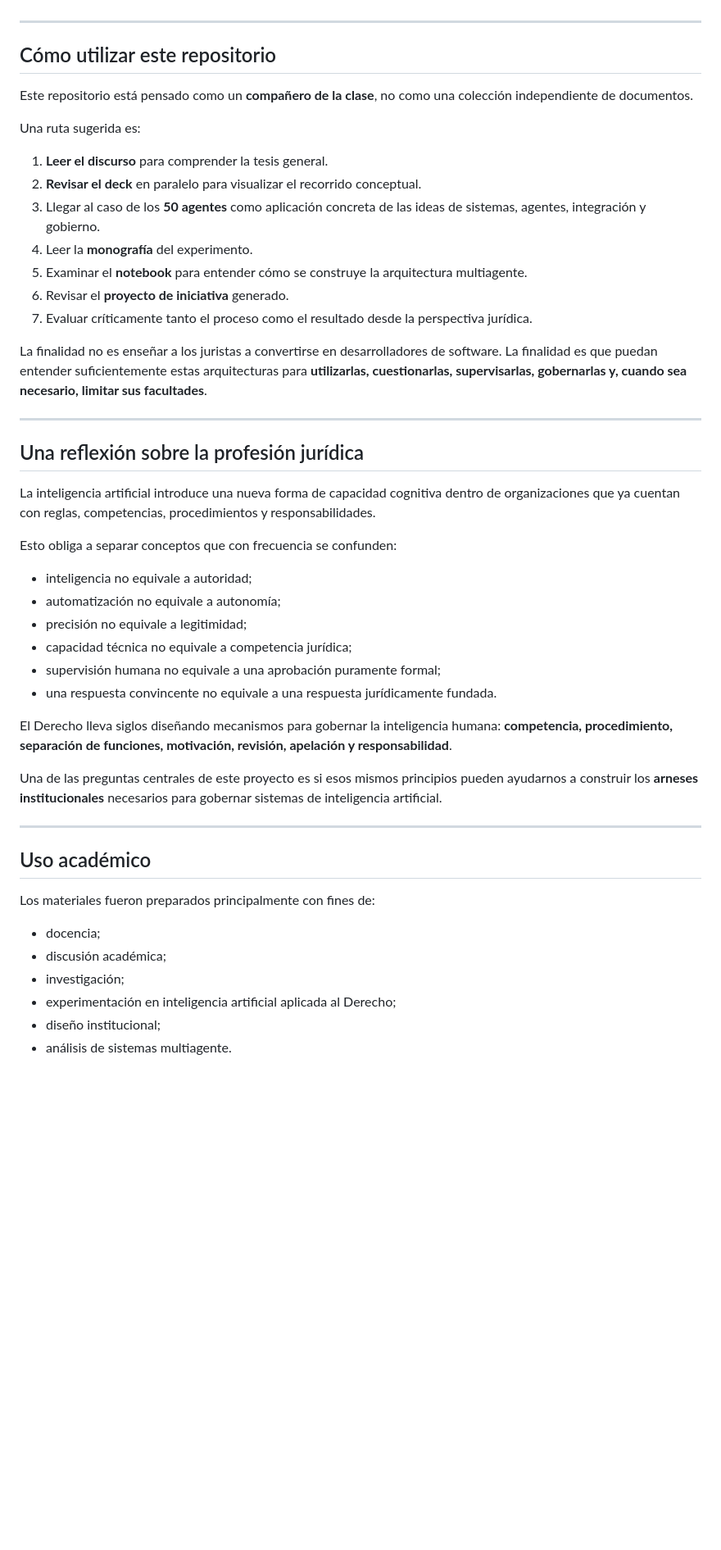
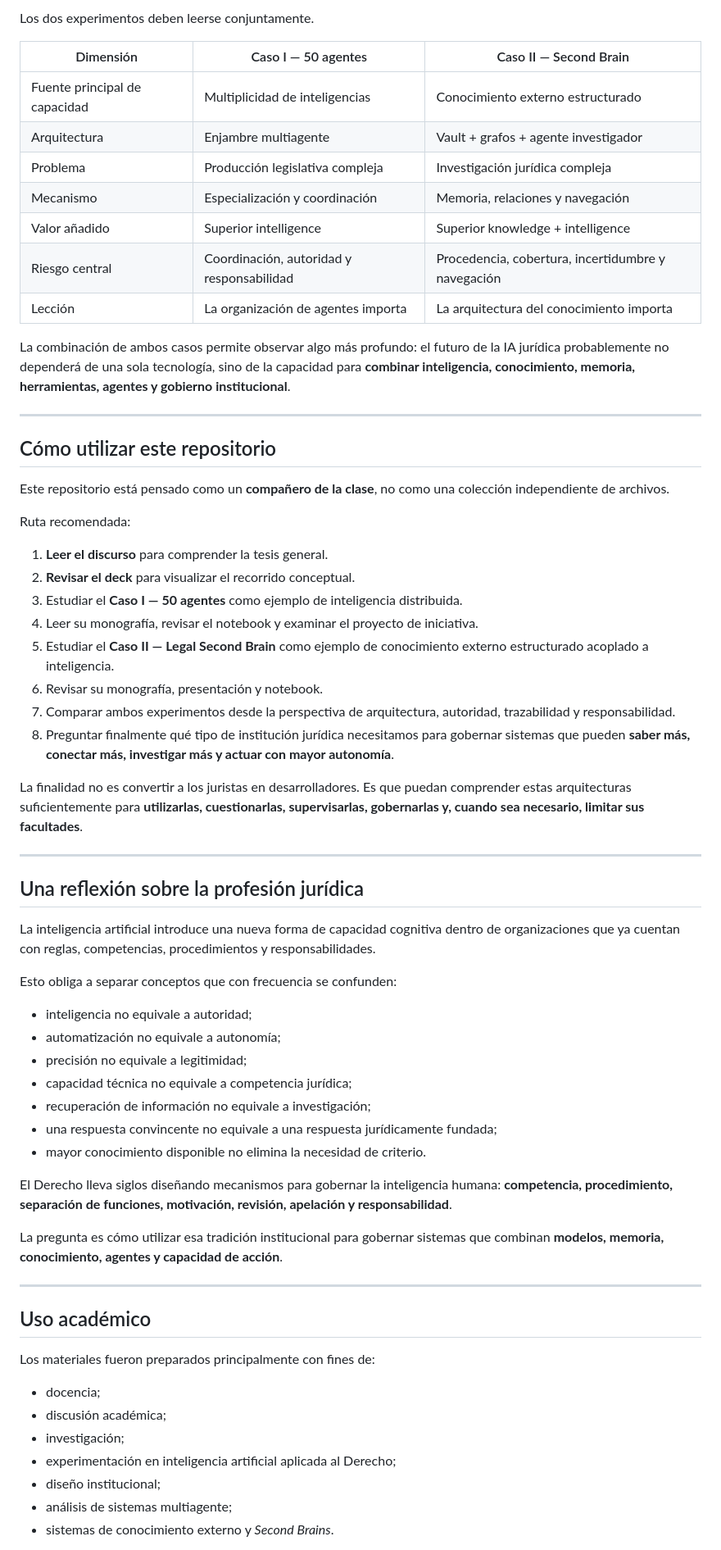
Before and after one commit to alexdibol/ai_eld, a Markdown page: README.md, the part around one of its changes. Shown at 82% size. Rendered like a GitHub page; blank space fills up the shorter version.

Commit message:
Add Second Brain as second legal AI case study

```diff
--- a/README.md
+++ b/README.md
@@ -115,21 +182,35 @@ y, sobre todo, formular preguntas críticas:
+Los dos experimentos deben leerse conjuntamente.
+
+| Dimensión | Caso I — 50 agentes | Caso II — Second Brain |
+|---|---|---|
+| Fuente principal de capacidad | Multiplicidad de inteligencias | Conocimiento externo estructurado |
+| Arquitectura | Enjambre multiagente | Vault + grafos + agente investigador |
+| Problema | Producción legislativa compleja | Investigación jurídica compleja |
+| Mecanismo | Especialización y coordinación | Memoria, relaciones y navegación |
+| Valor añadido | Superior intelligence | Superior knowledge + intelligence |
+| Riesgo central | Coordinación, autoridad y responsabilidad | Procedencia, cobertura, incertidumbre y navegación |
+| Lección | La organización de agentes importa | La arquitectura del conocimiento importa |
+
+La combinación de ambos casos permite observar algo más profundo: el futuro de la IA jurídica probablemente no dependerá de una sola tecnología, sino de la capacidad para **combinar inteligencia, conocimiento, memoria, herramientas, agentes y gobierno institucional**.
 
 ---
 
 ## Cómo utilizar este repositorio
 
-Este repositorio está pensado como un **compañero de la clase**, no como una colección independiente de documentos.
+Este repositorio está pensado como un **compañero de la clase**, no como una colección independiente de archivos.
 
-Una ruta sugerida es:
+Ruta recomendada:
 
 1. **Leer el discurso** para comprender la tesis general.
-2. **Revisar el deck** en paralelo para visualizar el recorrido conceptual.
-3. Llegar al caso de los **50 agentes** como aplicación concreta de las ideas de sistemas, agentes, integración y gobierno.
-4. Leer la **monografía** del experimento.
-5. Examinar el **notebook** para entender cómo se construye la arquitectura multiagente.
-6. Revisar el **proyecto de iniciativa** generado.
-7. Evaluar críticamente tanto el proceso como el resultado desde la perspectiva jurídica.
+2. **Revisar el deck** para visualizar el recorrido conceptual.
+3. Estudiar el **Caso I — 50 agentes** como ejemplo de inteligencia distribuida.
+4. Leer su monografía, revisar el notebook y examinar el proyecto de iniciativa.
+5. Estudiar el **Caso II — Legal Second Brain** como ejemplo de conocimiento externo estructurado acoplado a inteligencia.
+6. Revisar su monografía, presentación y notebook.
+7. Comparar ambos experimentos desde la perspectiva de arquitectura, autoridad, trazabilidad y responsabilidad.
+8. Preguntar finalmente qué tipo de institución jurídica necesitamos para gobernar sistemas que pueden **saber más, conectar más, investigar más y actuar con mayor autonomía**.
 
-La finalidad no es enseñar a los juristas a convertirse en desarrolladores de software. La finalidad es que puedan entender suficientemente estas arquitecturas para **utilizarlas, cuestionarlas, supervisarlas, gobernarlas y, cuando sea necesario, limitar sus facultades**.
+La finalidad no es convertir a los juristas en desarrolladores. Es que puedan comprender estas arquitecturas suficientemente para **utilizarlas, cuestionarlas, supervisarlas, gobernarlas y, cuando sea necesario, limitar sus facultades**.
 
 ---
 
@@ -143,12 +224,13 @@ Esto obliga a separar conceptos que con frecuencia se confunden:
 - automatización no equivale a autonomía;
 - precisión no equivale a legitimidad;
 - capacidad técnica no equivale a competencia jurídica;
-- supervisión humana no equivale a una aprobación puramente formal;
-- una respuesta convincente no equivale a una respuesta jurídicamente fundada.
+- recuperación de información no equivale a investigación;
+- una respuesta convincente no equivale a una respuesta jurídicamente fundada;
+- mayor conocimiento disponible no elimina la necesidad de criterio.
 
 El Derecho lleva siglos diseñando mecanismos para gobernar la inteligencia humana: **competencia, procedimiento, separación de funciones, motivación, revisión, apelación y responsabilidad**.
 
-Una de las preguntas centrales de este proyecto es si esos mismos principios pueden ayudarnos a construir los **arneses institucionales** necesarios para gobernar sistemas de inteligencia artificial.
+La pregunta es cómo utilizar esa tradición institucional para gobernar sistemas que combinan **modelos, memoria, conocimiento, agentes y capacidad de acción**.
 
 ---
 
@@ -161,5 +243,6 @@ Los materiales fueron preparados principalmente con fines de:
 - investigación;
 - experimentación en inteligencia artificial aplicada al Derecho;
 - diseño institucional;
-- análisis de sistemas multiagente.
+- análisis de sistemas multiagente;
+- sistemas de conocimiento externo y *Second Brains*.
 
```
Also changed, not shown: other parts of README.md (+117 -52 lines).
